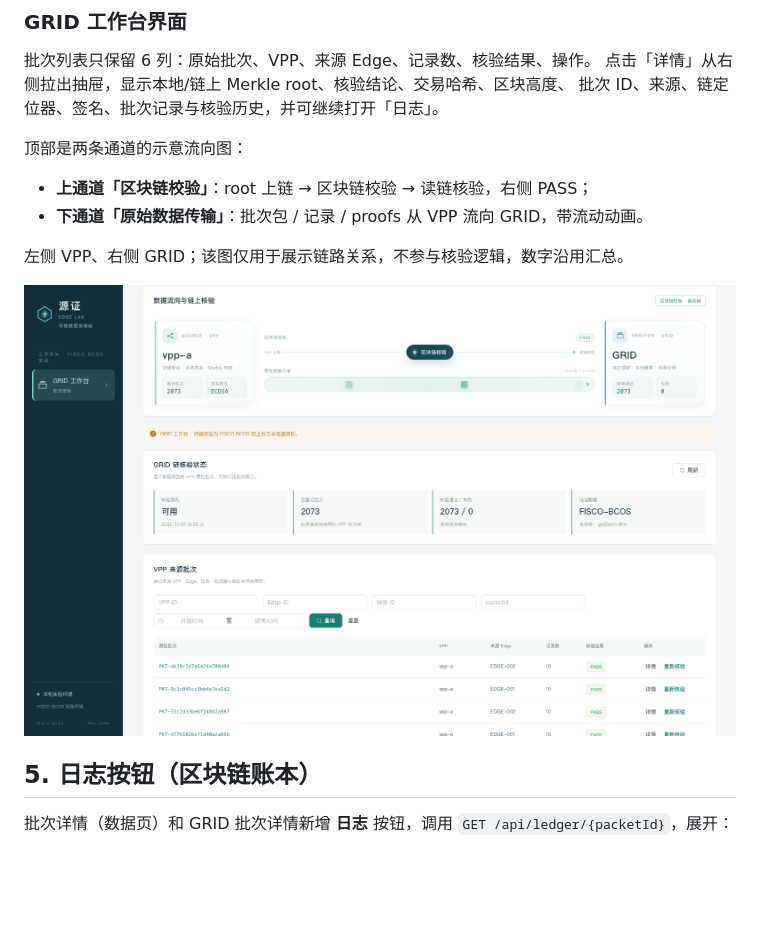
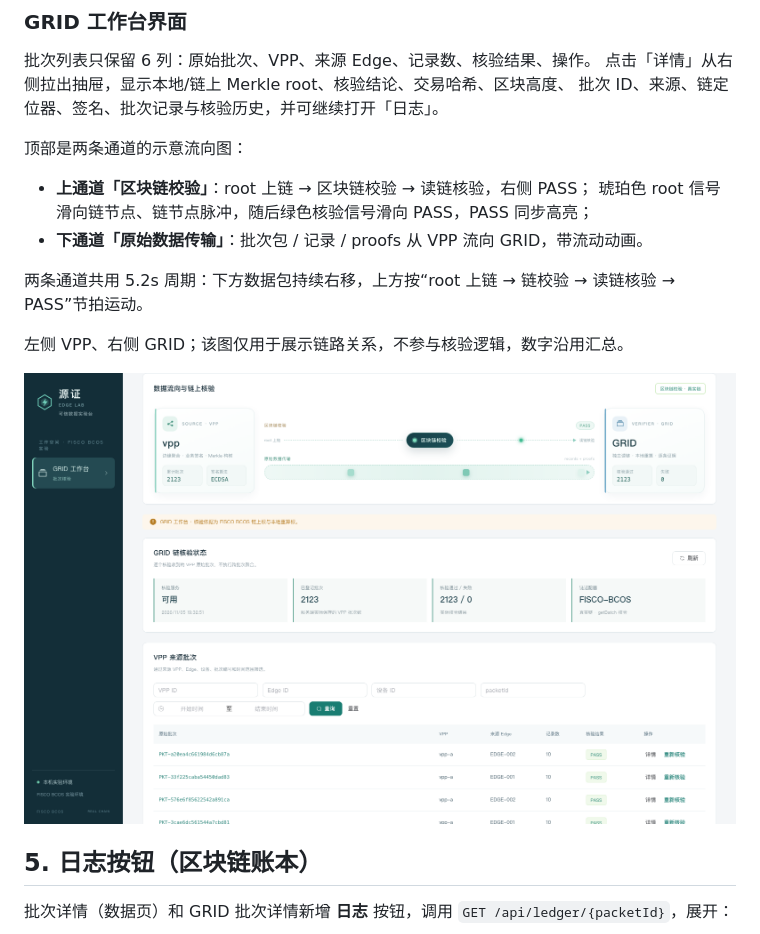
Before and after one commit to elderKnife/QKL, a Markdown page: docs/08-FISCO控制台.md, the part around the change. GitHub-like rendering; pictures changed too: docs/images/console-fisco-flow.png; blank space fills up the shorter version.

Commit message:
feat(console): 流向图核验通道加动画并与数据通道同步
- VPP 卡片显示 vpp（去掉 -a）
- 上通道：琥珀 root 信号滑向链节点，链节点脉冲，绿色核验信号滑向 PASS，PASS 高亮
- 下通道数据包与上通道共用 5.2s 周期，节拍对应
- 文档补充动画说明

```diff
--- a/docs/08-FISCO控制台.md
+++ b/docs/08-FISCO控制台.md
@@ -64,7 +64,10 @@ cd ../.. && ./scripts/start_services.sh                     # 启动 8 个服务
 顶部是两条通道的示意流向图：
 
 - **上通道「区块链校验」**：root 上链 → 区块链校验 → 读链核验，右侧 PASS；
+  琥珀色 root 信号滑向链节点、链节点脉冲，随后绿色核验信号滑向 PASS，PASS 同步高亮；
 - **下通道「原始数据传输」**：批次包 / 记录 / proofs 从 VPP 流向 GRID，带流动动画。
+
+两条通道共用 5.2s 周期：下方数据包持续右移，上方按“root 上链 → 链校验 → 读链核验 → PASS”节拍运动。
 
 左侧 VPP、右侧 GRID；该图仅用于展示链路关系，不参与核验逻辑，数字沿用汇总。
 
```
Also changed, not shown: 2 other files.
